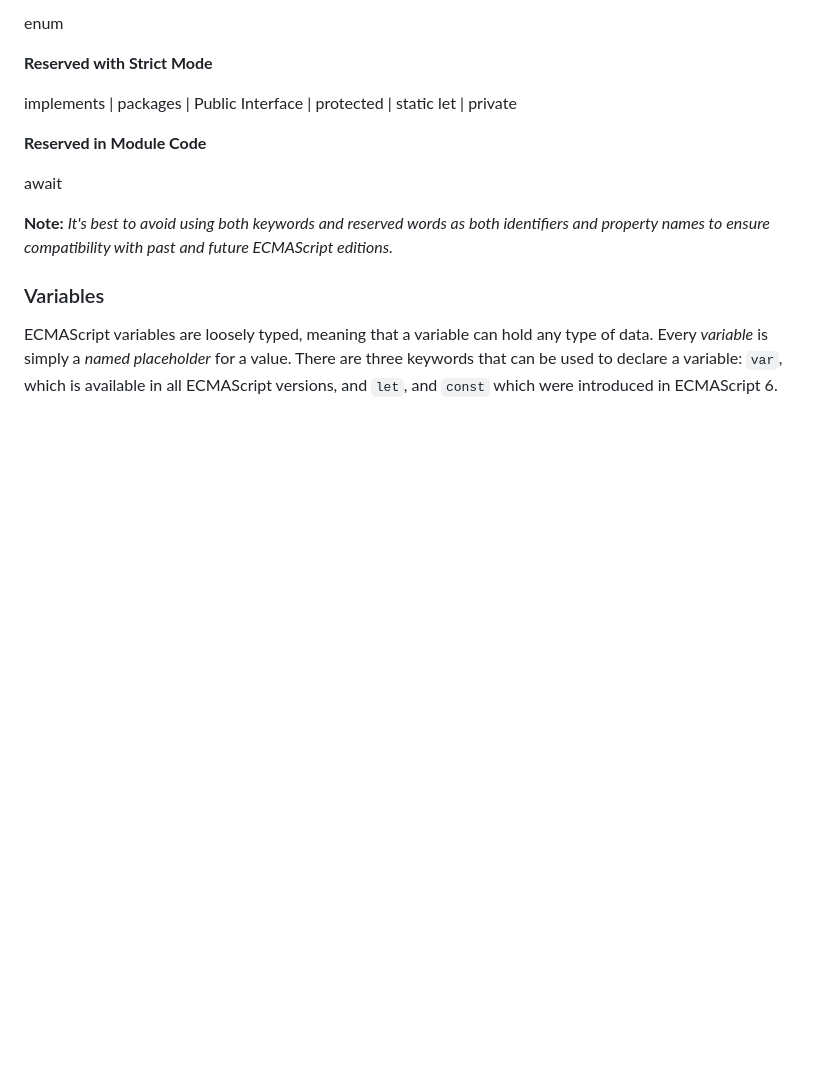
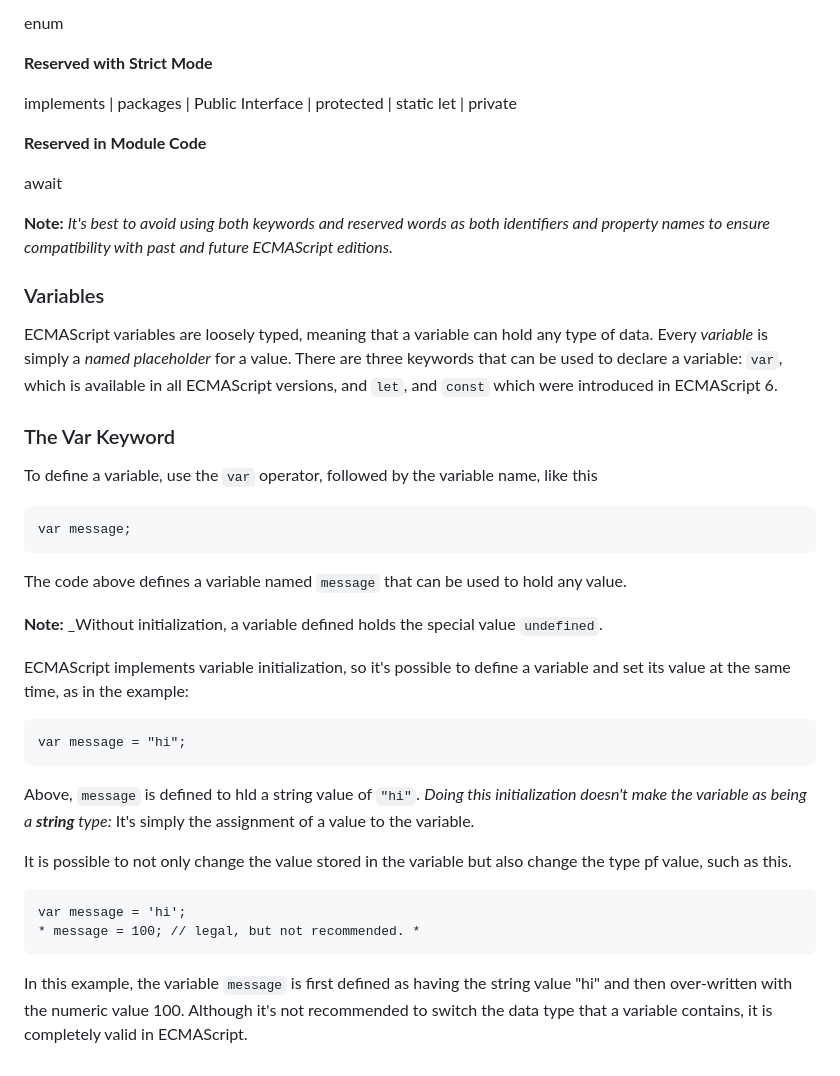
Before and after one commit to Josh-Alhassan/javascript-with-remi, a Markdown page: LanguageBasics/LangaugeBasics.md, the part around the change. Rendered like a GitHub page; blank space fills up the shorter version.

Commit message:
the var keyword

````diff
--- a/LanguageBasics/LangaugeBasics.md
+++ b/LanguageBasics/LangaugeBasics.md
@@ -140,3 +140,32 @@ await
 ### Variables
 
 ECMAScript variables are loosely typed, meaning that a variable can hold any type of data. Every _variable_ is simply a _named placeholder_ for a value. There are three keywords that can be used to declare a variable: `var`, which is available in all ECMAScript versions, and `let`, and `const` which were introduced in ECMAScript 6.
+
+### The Var Keyword
+
+To define a variable, use the `var` operator, followed by the variable name, like this
+
+```
+var message;
+```
+
+The code above defines a variable named `message` that can be used to hold any value.
+
+**Note:** \_Without initialization, a variable defined holds the special value `undefined`.
+
+ECMAScript implements variable initialization, so it's possible to define a variable and set its value at the same time, as in the example:
+
+```
+var message = "hi";
+```
+
+Above, `message` is defined to hld a string value of `"hi"`. _Doing this initialization doesn't make the variable as being a **string** type:_ It's simply the assignment of a value to the variable.
+
+It is possible to not only change the value stored in the variable but also change the type pf value, such as this.
+
+```
+var message = 'hi';
+* message = 100; // legal, but not recommended. *
+```
+
+In this example, the variable `message` is first defined as having the string value "hi" and then over-written with the numeric value 100. Although it's not recommended to switch the data type that a variable contains, it is completely valid in ECMAScript.
````
